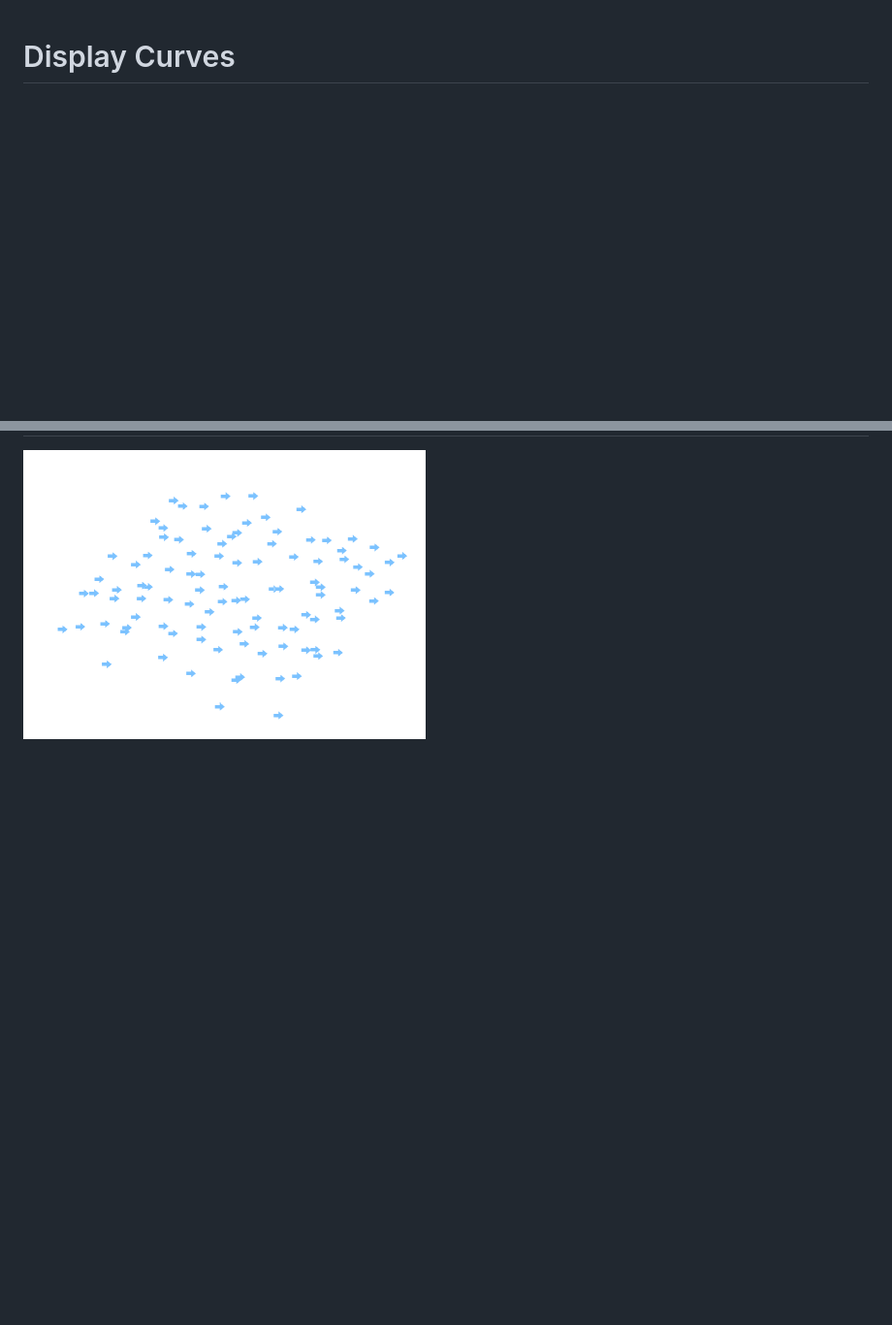
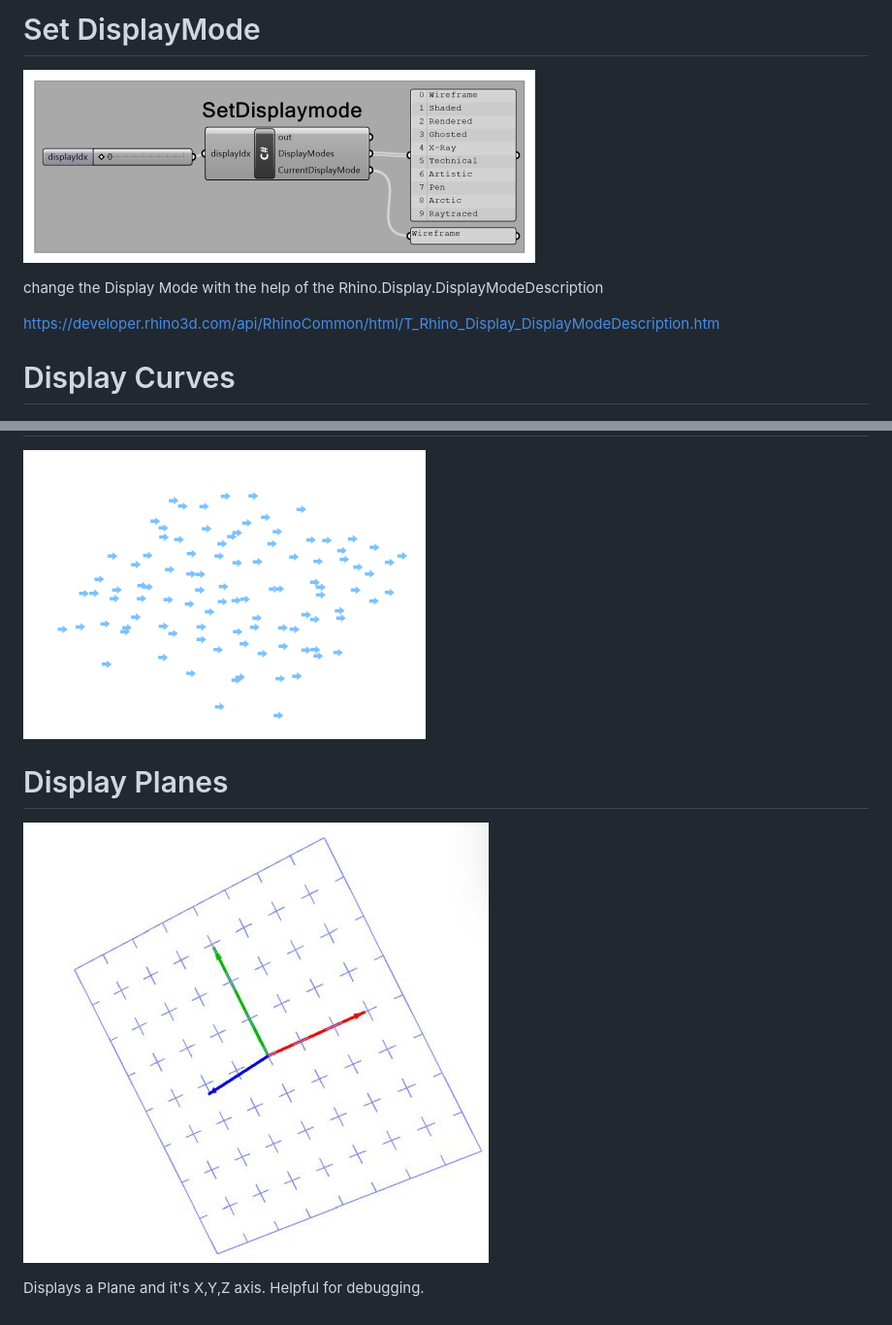
Before and after one commit to leobroom/GH_Examples, a Markdown page: Display/README.md, 2 parts joined by grey strips. Shown: that part at 97% size. Drawn GitHub-style; pictures changed too: Display/img/DisplayPlane.jpg (added); blank space fills up the shorter version.

Commit message:
Added plane example

```diff
--- a/Display/README.md
+++ b/Display/README.md
@@ -1,3 +1,11 @@
+# Set DisplayMode
+
+![Alt text](img/ChangeDisplaymode.png?raw=false "Change Display Mode with C# in Grasshopper/ Rhino3d")
+
+change the Display Mode with the help of the Rhino.Display.DisplayModeDescription
+
+https://developer.rhino3d.com/api/RhinoCommon/html/T_Rhino_Display_DisplayModeDescription.htm
+
 # Display Curves
 
 ![Alt text](img/DisplayCurve.png?raw=false "Display colored curves with C# in Grasshopper/ Rhino3d")
@@ -9,3 +17,9 @@ https://developer.rhino3d.com/api/RhinoCommon/html/M_Rhino_Display_DisplayPipeli
 # Display Points
 
 ![Alt text](img/DisplayPts.png?raw=false "Display colored points with C# in Grasshopper/ Rhino3d")
+
+# Display Planes
+
+![Alt text](img/DisplayPlane.jpg?raw=false "Display Custom Planes with C# in Grasshopper/ Rhino3d")
+
+Displays a Plane and it's X,Y,Z axis. Helpful for debugging.
```
Also changed, not shown: 1 other file.
